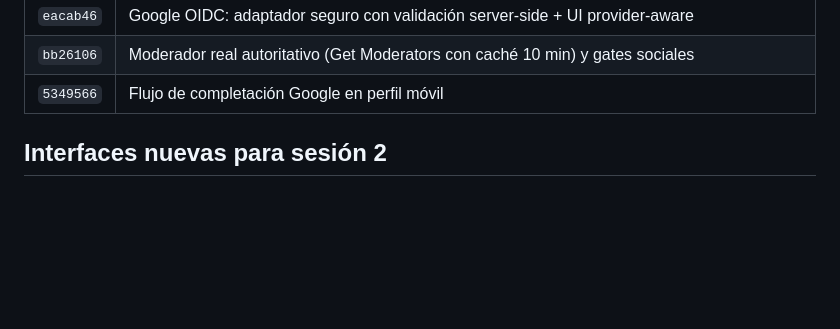
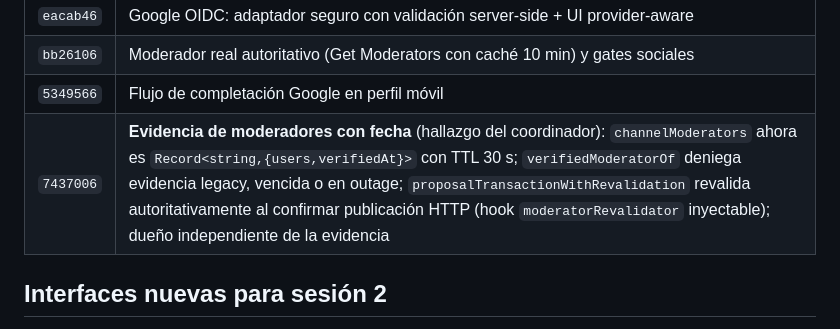
Before and after one commit to ram4-dev/twitch-predict, a Markdown page: odd/tasks/plan-01-progress.md, the part around the change. Drawn GitHub-style; blank space fills up the shorter version.

Commit message:
docs(plan1): dated moderator evidence report

```diff
--- a/odd/tasks/plan-01-progress.md
+++ b/odd/tasks/plan-01-progress.md
@@ -19,6 +19,7 @@ Rama `apply-plan-01`, base `504d3cb`, worktree `/home/meeting/projects/twitch-pr
 | `eacab46` | Google OIDC: adaptador seguro con validación server-side + UI provider-aware |
 | `bb26106` | Moderador real autoritativo (Get Moderators con caché 10 min) y gates sociales |
 | `5349566` | Flujo de completación Google en perfil móvil |
+| `7437006` | **Evidencia de moderadores con fecha** (hallazgo del coordinador): `channelModerators` ahora es `Record<string,{users,verifiedAt}>` con TTL 30 s; `verifiedModeratorOf` deniega evidencia legacy, vencida o en outage; `proposalTransactionWithRevalidation` revalida autoritativamente al confirmar publicación HTTP (hook `moderatorRevalidator` inyectable); dueño independiente de la evidencia |
 
 ## Interfaces nuevas para sesión 2
 
```
